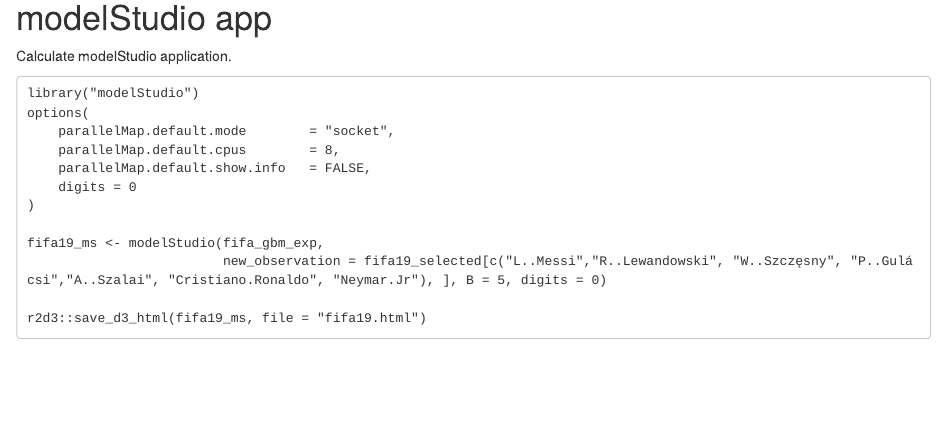
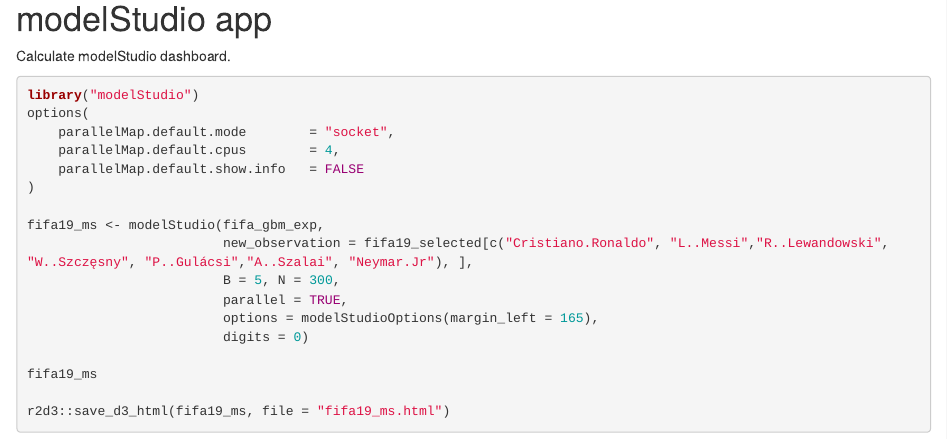
Before and after one commit to pbiecek/explainFIFA19, an R Markdown document (fifa2019.Rmd): the page in a window 1100 px wide, from 5090 px down before the commit and from 5100 px down after it, so that both start at the same text. The pictures show the output file fifa2019.html that the author committed with the source, opened offline.

Commit message:
new index

````diff
--- a/fifa2019.Rmd
+++ b/fifa2019.Rmd
@@ -121,19 +122,24 @@
 
 # modelStudio app
 
-Calculate modelStudio application.
+Calculate modelStudio dashboard.
 
-```
+```{r eval = FALSE}
 library("modelStudio")
 options(
     parallelMap.default.mode        = "socket",
-    parallelMap.default.cpus        = 8,
-    parallelMap.default.show.info   = FALSE,
-    digits = 0
+    parallelMap.default.cpus        = 4,
+    parallelMap.default.show.info   = FALSE
 )
 
 fifa19_ms <- modelStudio(fifa_gbm_exp,
-                         new_observation = fifa19_selected[c("L..Messi","R..Lewandowski", "W..Szczęsny", "P..Gulácsi","A..Szalai", "Cristiano.Ronaldo", "Neymar.Jr"), ], B = 5, digits = 0)
+                         new_observation = fifa19_selected[c("Cristiano.Ronaldo", "L..Messi","R..Lewandowski", "W..Szczęsny", "P..Gulácsi","A..Szalai", "Neymar.Jr"), ],
+                         B = 5, N = 300,
+                         parallel = TRUE,
+                         options = modelStudioOptions(margin_left = 165),
+                         digits = 0)
 
-r2d3::save_d3_html(fifa19_ms, file = "fifa19.html")
+fifa19_ms
+
+r2d3::save_d3_html(fifa19_ms, file = "fifa19_ms.html")
 ```
````
Also changed, not shown: fifa2019.html, fifa2019.Rmd (1 more changed lines), 1 other file.
